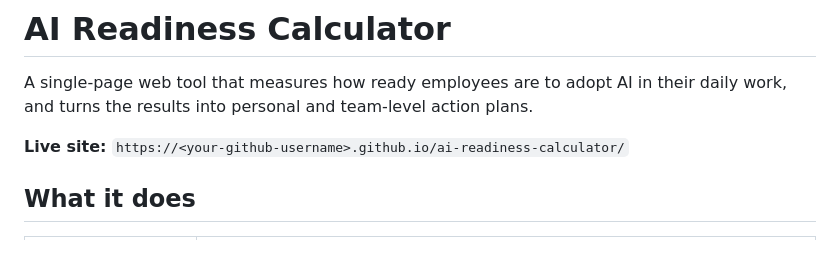
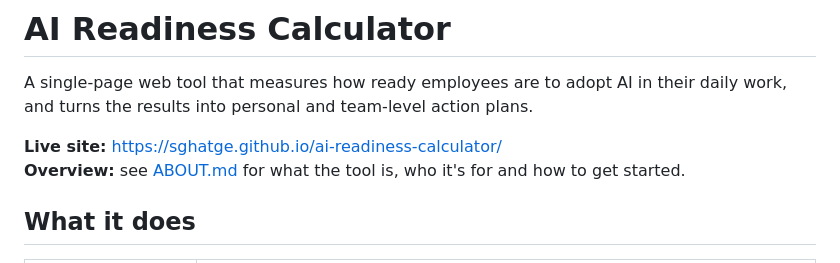
Before and after one commit to sghatge/ai-readiness-calculator, a Markdown page: README.md, the part around the change. GitHub-like rendering.

Commit message:
Add ABOUT.md overview page and link it from README
Co-Authored-By: Claude Opus 5.5 <noreply@anthropic.com>
Claude-Session: https://claude.ai/code/session_01NWkr85hy8ir7dyFmBkSQX3

```diff
--- a/README.md
+++ b/README.md
@@ -2,7 +2,8 @@
 
 A single-page web tool that measures how ready employees are to adopt AI in their daily work, and turns the results into personal and team-level action plans.
 
-**Live site:** `https://<your-github-username>.github.io/ai-readiness-calculator/`
+**Live site:** https://sghatge.github.io/ai-readiness-calculator/
+**Overview:** see [ABOUT.md](ABOUT.md) for what the tool is, who it's for and how to get started.
 
 ## What it does
 
```
Also changed, not shown: ABOUT.md (added, +52 -0 lines).
